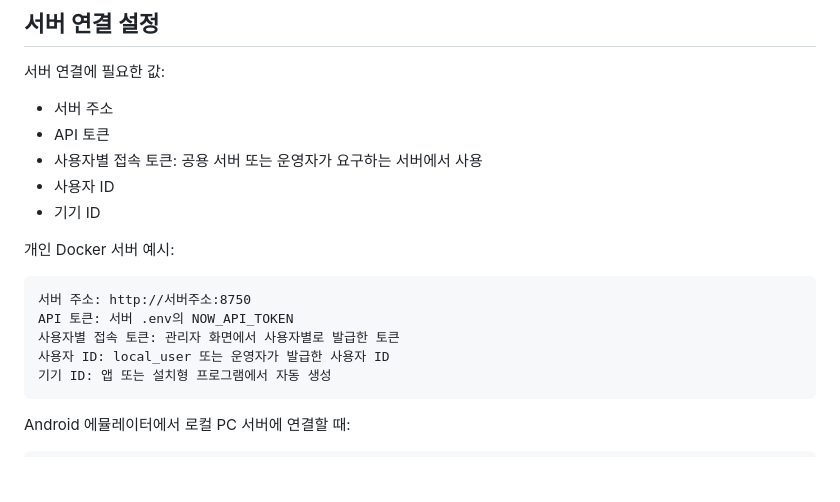
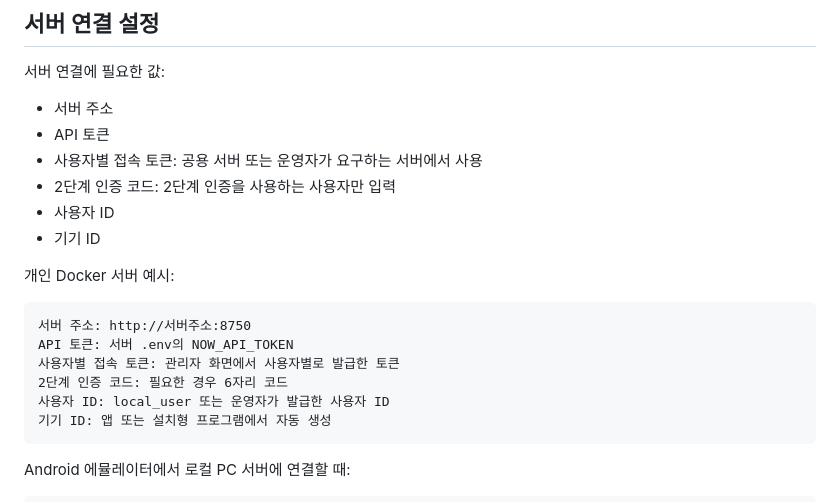
Before and after one commit to cyhuh428-sinsan/Now, a Markdown page: docs/HELP.md, the part around the change. Drawn GitHub-style; blank space fills up the shorter version.

````diff
--- a/docs/HELP.md
+++ b/docs/HELP.md
@@ -144,6 +144,7 @@ Web과 설치형에서 중요한 기능:
 - 서버 주소
 - API 토큰
 - 사용자별 접속 토큰: 공용 서버 또는 운영자가 요구하는 서버에서 사용
+- 2단계 인증 코드: 2단계 인증을 사용하는 사용자만 입력
 - 사용자 ID
 - 기기 ID
 
@@ -153,6 +154,7 @@ Web과 설치형에서 중요한 기능:
 서버 주소: http://서버주소:8750
 API 토큰: 서버 .env의 NOW_API_TOKEN
 사용자별 접속 토큰: 관리자 화면에서 사용자별로 발급한 토큰
+2단계 인증 코드: 필요한 경우 6자리 코드
 사용자 ID: local_user 또는 운영자가 발급한 사용자 ID
 기기 ID: 앱 또는 설치형 프로그램에서 자동 생성
 ```
````
Also changed, not shown: docs/HELP.en.md (+2 -0 lines).
